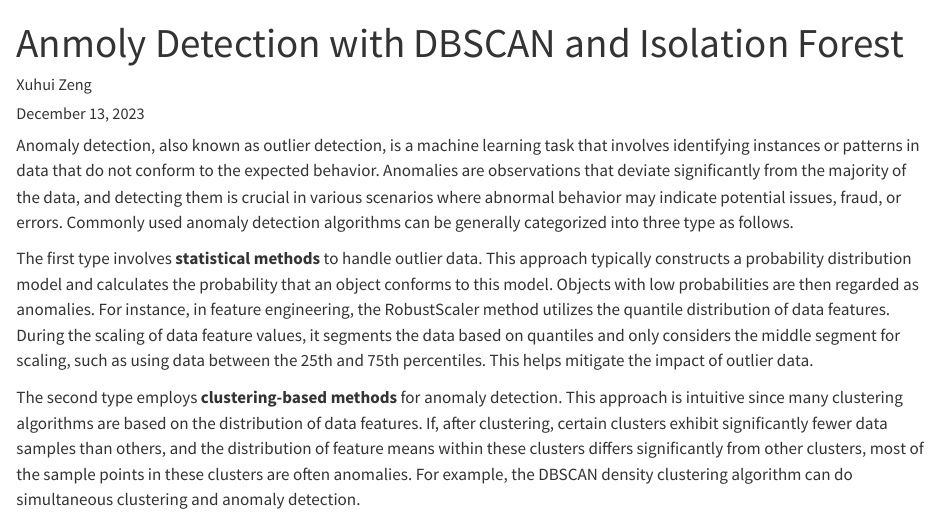
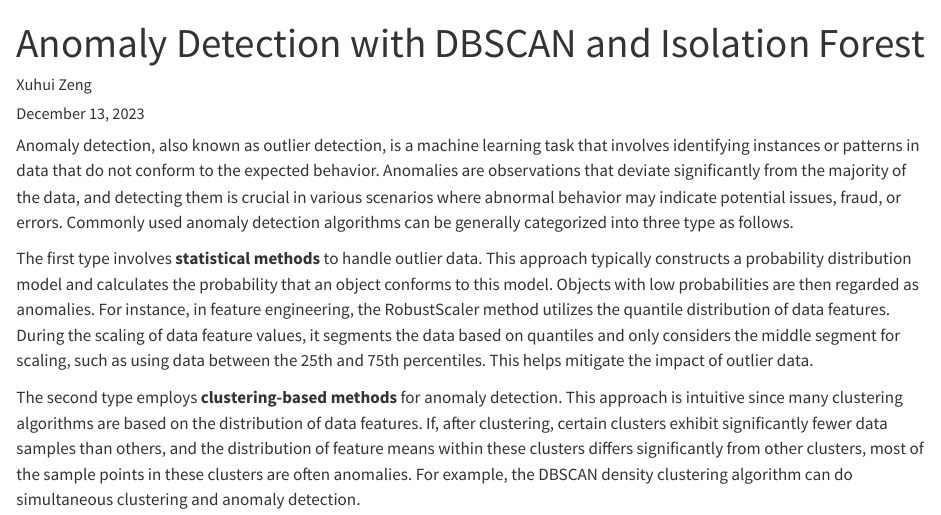
Before and after one commit to zxuhui52/zxuhui52.github.io, a Quarto document (posts/anomaly_detection/index.qmd): the page in a window 1100 px wide, from its top. Rendered offline with R 4.5, knitr and Pandoc in place of Quarto, with nearby package versions; long lines of code are wrapped.

Commit message:
fix typo

```diff
--- a/posts/anomaly_detection/index.qmd
+++ b/posts/anomaly_detection/index.qmd
@@ -1,5 +1,5 @@
 ---
-title: "Anmoly Detection with DBSCAN and Isolation Forest"
+title: "Anomaly Detection with DBSCAN and Isolation Forest"
 author: Xuhui Zeng
 date: now
 categories:
```
Also changed, not shown: docs/search.json, 2 other files.
